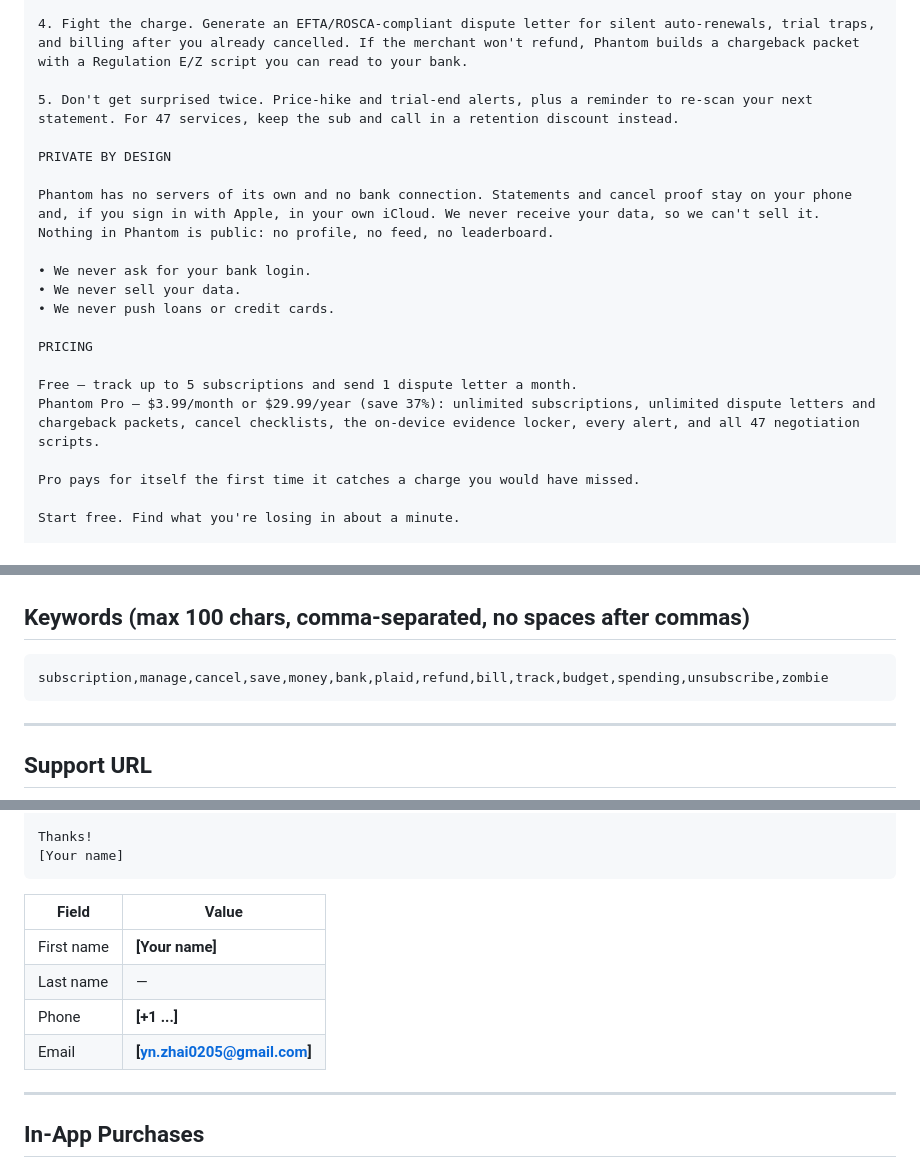
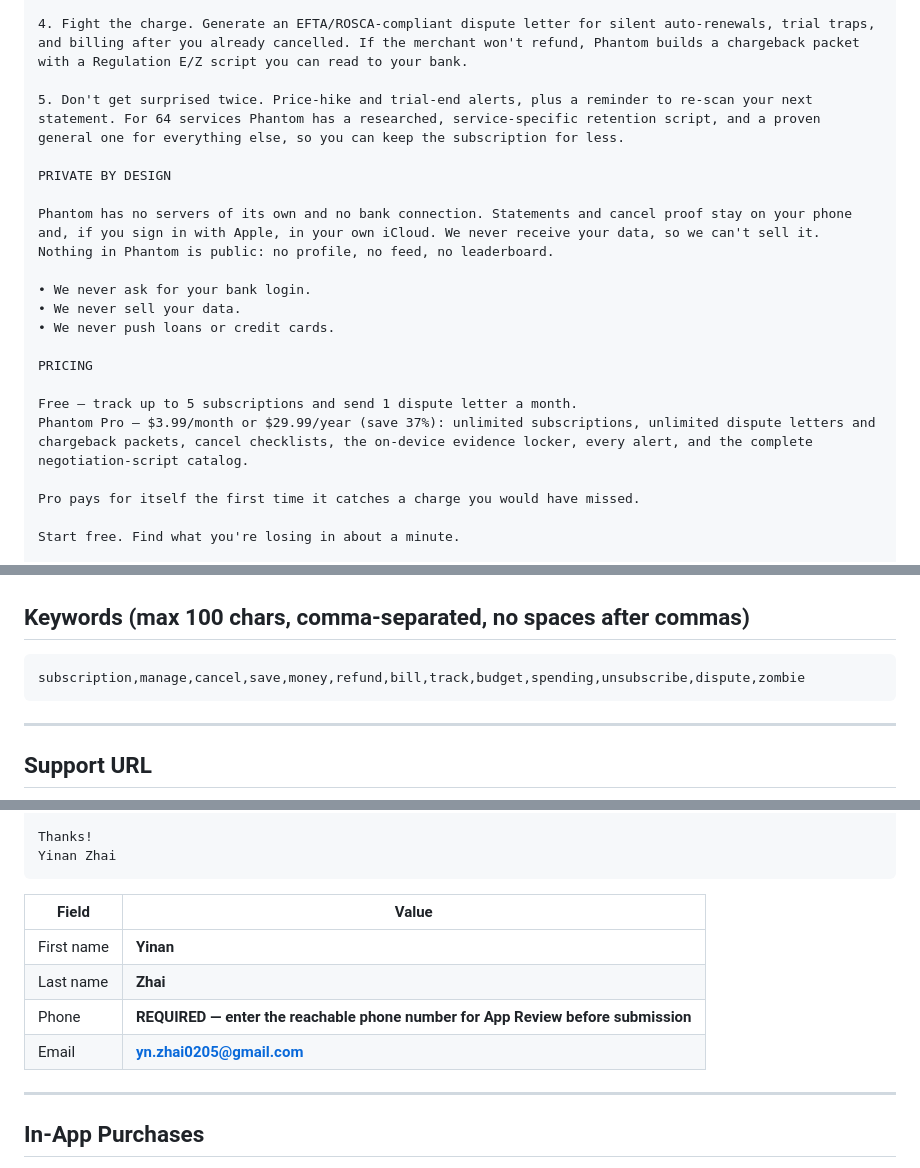
Before and after one commit to Kyle-zhai/Phantom, a Markdown page: launch/store/APP_STORE_LISTING.md, 3 parts joined by grey strips. Rendered like a GitHub page.

````diff
--- a/launch/store/APP_STORE_LISTING.md
+++ b/launch/store/APP_STORE_LISTING.md
@@ -36,7 +36,7 @@ GET YOUR MONEY BACK
 
 4. Fight the charge. Generate an EFTA/ROSCA-compliant dispute letter for silent auto-renewals, trial traps, and billing after you already cancelled. If the merchant won't refund, Phantom builds a chargeback packet with a Regulation E/Z script you can read to your bank.
 
-5. Don't get surprised twice. Price-hike and trial-end alerts, plus a reminder to re-scan your next statement. For 47 services, keep the sub and call in a retention discount instead.
+5. Don't get surprised twice. Price-hike and trial-end alerts, plus a reminder to re-scan your next statement. For 64 services Phantom has a researched, service-specific retention script, and a proven general one for everything else, so you can keep the subscription for less.
 
 PRIVATE BY DESIGN
 
@@ -49,7 +49,7 @@ Phantom has no servers of its own and no bank connection. Statements and cancel
 PRICING
 
 Free — track up to 5 subscriptions and send 1 dispute letter a month.
-Phantom Pro — $3.99/month or $29.99/year (save 37%): unlimited subscriptions, unlimited dispute letters and chargeback packets, cancel checklists, the on-device evidence locker, every alert, and all 47 negotiation scripts.
+Phantom Pro — $3.99/month or $29.99/year (save 37%): unlimited subscriptions, unlimited dispute letters and chargeback packets, cancel checklists, the on-device evidence locker, every alert, and the complete negotiation-script catalog.
 
 Pro pays for itself the first time it catches a charge you would have missed.
 
@@ -72,7 +72,7 @@ Cancel forgotten charges without a bank login. Keep proof on your iPhone. If the
 ## Keywords (max 100 chars, comma-separated, no spaces after commas)
 
 ```
-subscription,manage,cancel,save,money,bank,plaid,refund,bill,track,budget,spending,unsubscribe,zombie
+subscription,manage,cancel,save,money,refund,bill,track,budget,spending,unsubscribe,dispute,zombie
 ```
 
 ---
@@ -187,15 +187,15 @@ deletion (Settings → Account → Delete account & data) removes device
 above; full source: github.com/Kyle-zhai/Phantom
 
 Thanks!
-[Your name]
+Yinan Zhai
 ```
 
 | Field | Value |
 |---|---|
-| First name | **[Your name]** |
-| Last name | — |
-| Phone | **[+1 ...]** |
-| Email | **[yn.zhai0205@gmail.com]** |
+| First name | **Yinan** |
+| Last name | **Zhai** |
+| Phone | **REQUIRED — enter the reachable phone number for App Review before submission** |
+| Email | **yn.zhai0205@gmail.com** |
 
 ---
 
````
Also changed, not shown: other parts of launch/store/APP_STORE_LISTING.md (+1 -1 lines), launch/legal/TERMS_OF_SERVICE.md (+12 -17 lines), launch/store/REVIEW_CHECKLIST.md (+15 -15 lines).
